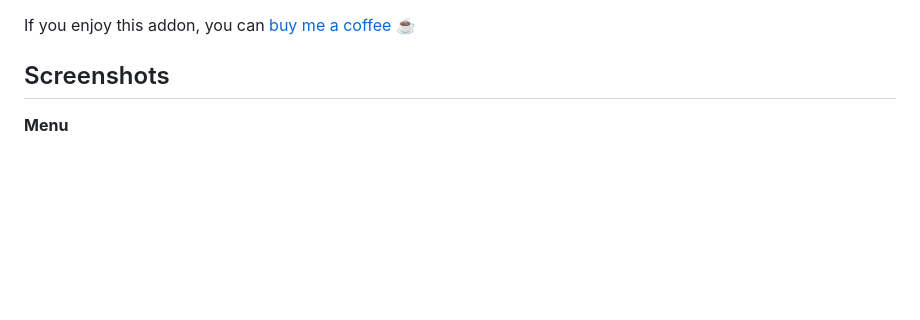
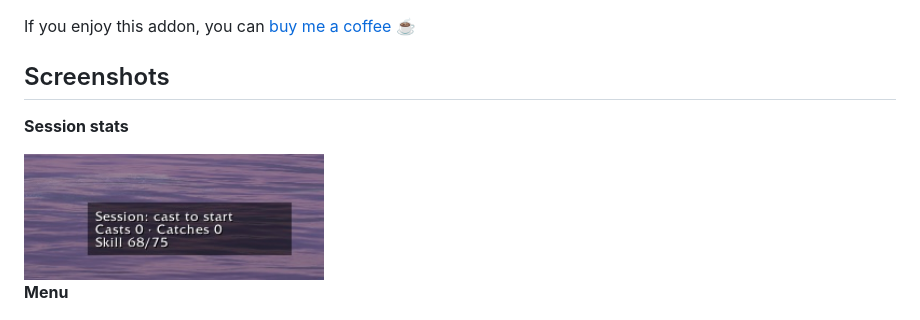
Before and after one commit to Tgaarden/Gaar.WowAddons, a Markdown page: addons/GaarFishingForever/README.md, the part around the change. Rendered like a GitHub page; pictures changed too: docs/screenshots/GaarFishingForever/1-stats.jpg (added); blank space fills up the shorter version.

Commit message:
docs(fishing): add session stats screenshot (#205)
Co-authored-by: Claude Opus 5.5 <noreply@anthropic.com>

```diff
--- a/addons/GaarFishingForever/README.md
+++ b/addons/GaarFishingForever/README.md
@@ -430,6 +430,10 @@ If you enjoy this addon, you can [buy me a coffee](https://buymeacoffee.com/tgaa
 
 ## Screenshots
 
+**Session stats**
+
+<img src="../../docs/screenshots/GaarFishingForever/1-stats.jpg" alt="Session stats" width="300">
+
 **Menu**
 
 <img src="../../docs/screenshots/GaarFishingForever/3-menu.jpg" alt="Menu" width="600">
```
